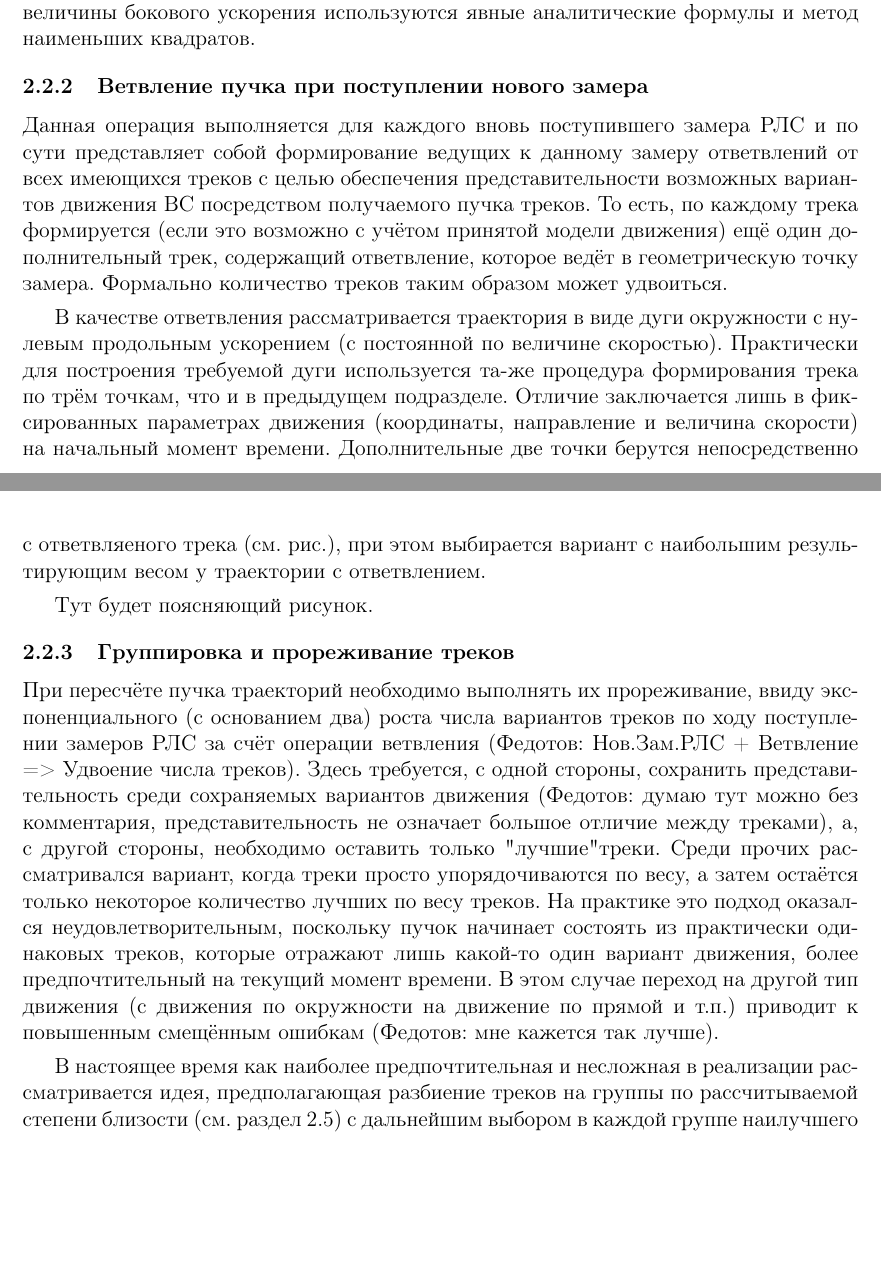
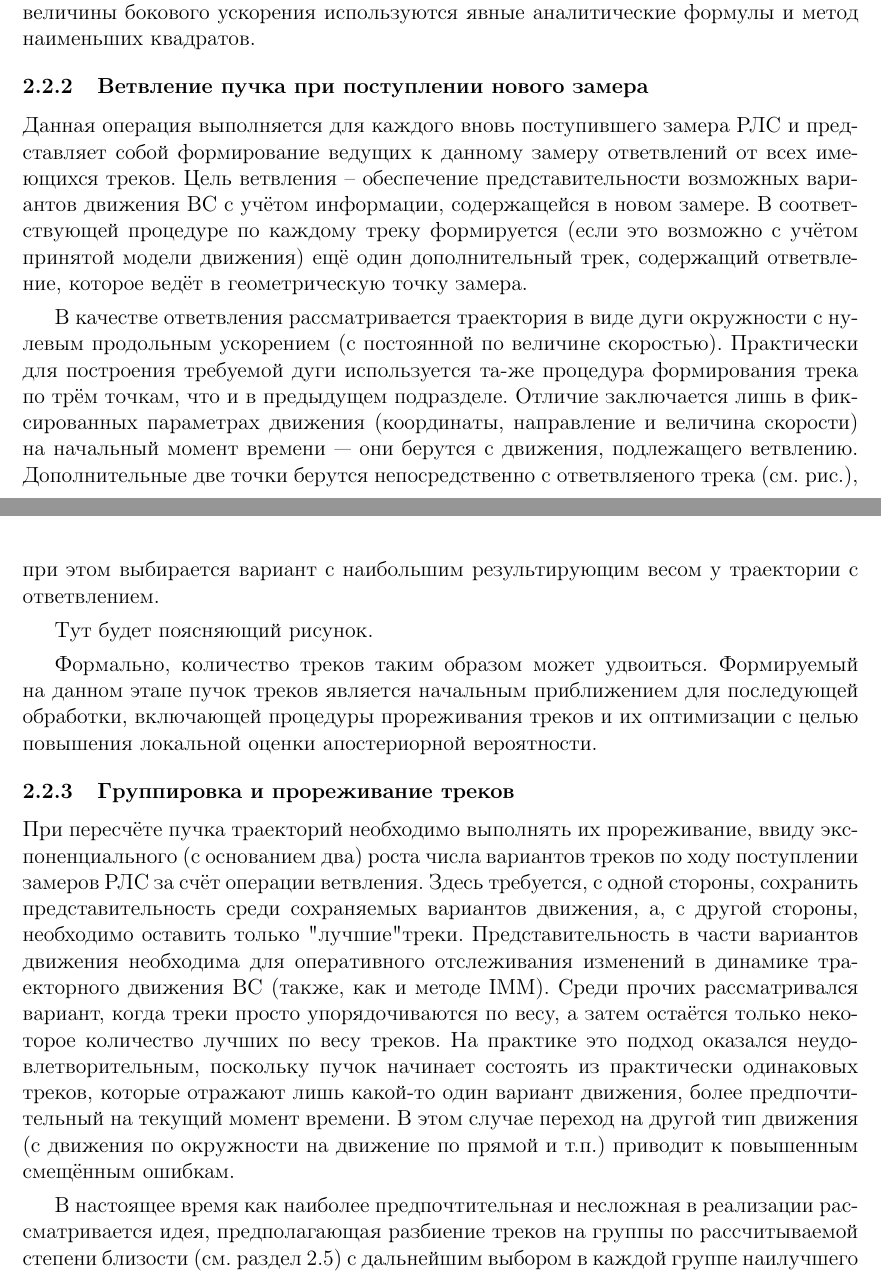
Before and after one commit to JangoUrals/201602_NITA_report, a LaTeX book (Main.tex, which reads FedotovIvanovPart.tex): two parts of pages 18 and 19 of 24 before the commit and two parts of pages 18 and 19 of 25 after it, joined at a grey line, cut so that both start at the same text, the shorter picture padded with empty space. Compiled offline with LaTeX, dvips and Ghostscript; the source files are stored in an older character set and shown here as Unicode.

Commit message:
201602072000
Андрей ещё добавил

```diff
--- a/FedotovIvanovPart.tex
+++ b/FedotovIvanovPart.tex
@@ -92,13 +92,14 @@
 \subsection{Ветвление пучка при поступлении нового замера}
 
 Данная операция выполняется для каждого вновь поступившего замера РЛС
-и по сути представляет собой формирование ведущих к данному замеру ответвлений
-от всех имеющихся треков с целью обеспечения представительности
-возможных вариантов движения ВС посредством получаемого пучка треков.
-То есть, по каждому трека формируется (если это возможно с учётом принятой модели движения)
+и представляет собой формирование ведущих к данному замеру ответвлений
+от всех имеющихся треков. Цель ветвления -- обеспечение представительности
+возможных вариантов движения ВС
+с учётом информации, содержащейся в новом замере.
+В соответствующей процедуре по каждому треку формируется
+(если это возможно с учётом принятой модели движения)
 ещё один дополнительный трек, содержащий ответвление,
 которое ведёт в геометрическую точку замера.
-Формально количество треков таким образом может удвоиться.
 
 В качестве ответвления рассматривается
 траектория в виде дуги окружности с нулевым продольным ускорением
@@ -106,7 +107,8 @@
 Практически для построения требуемой дуги используется та-же
 процедура формирования трека по трём точкам, что и в предыдущем подразделе.
 Отличие заключается лишь в фиксированных параметрах движения
-(координаты, направление и величина скорости) на начальный момент времени.
+(координаты, направление и величина скорости) на начальный момент времени
+--- они берутся с движения, подлежащего ветвлению.
 Дополнительные две точки берутся непосредственно с ответвляеного трека
 (см. рис.), при этом выбирается вариант
 с наибольшим результирующим весом у траектории с ответвлением.
@@ -114,17 +116,23 @@
 Тут будет поясняющий рисунок.
 
 
+Формально, количество треков таким образом может удвоиться.
+Формируемый на данном этапе пучок треков является начальным приближением
+для последующей обработки, включающей процедуры прореживания треков
+и их оптимизации с целью повышения локальной оценки апостериорной вероятности.
+
+
 
 \subsection{Группировка и прореживание треков}
 
 При пересчёте пучка траекторий необходимо выполнять их прореживание,
 ввиду экспоненциального (с основанием два) роста числа вариантов треков
-по ходу поступлении замеров РЛС за счёт операции ветвления
-(Федотов: Нов.Зам.РЛС + Ветвление => Удвоение числа треков).
+по ходу поступлении замеров РЛС за счёт операции ветвления.
 Здесь требуется, с одной стороны, сохранить представительность
-среди сохраняемых вариантов движения
-(Федотов: думаю тут можно без комментария, представительность не означает большое отличие между треками),
+среди сохраняемых вариантов движения,
 а, с другой стороны, необходимо оставить только "лучшие" треки.
+Представительность в части вариантов движения необходима для
+оперативного отслеживания изменений в динамике траекторного движения ВС (также, как и методе IMM).
 Среди прочих рассматривался вариант, когда треки просто упорядочиваются по весу, а затем
 остаётся только некоторое количество лучших по весу треков.
 На практике это подход оказался неудовлетворительным,
@@ -133,7 +141,7 @@
 более предпочтительный на текущий момент времени.
 В этом случае переход на другой тип движения
 (с движения по окружности на движение по прямой и т.п.)
-приводит к повышенным смещённым ошибкам (Федотов: мне кажется так лучше).
+приводит к повышенным смещённым ошибкам.
 
 В настоящее время как наиболее предпочтительная и несложная в реализации рассматривается идея,
 предполагающая разбиение треков на группы по рассчитываемой степени близости (см. раздел 2.5)
```
Also changed, not shown: Main.pdf.
